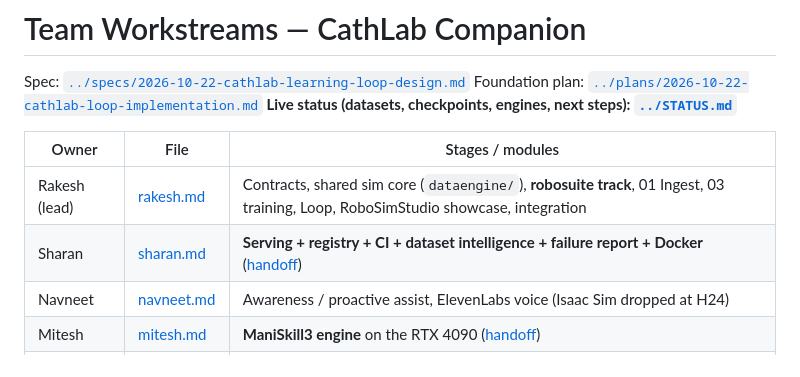
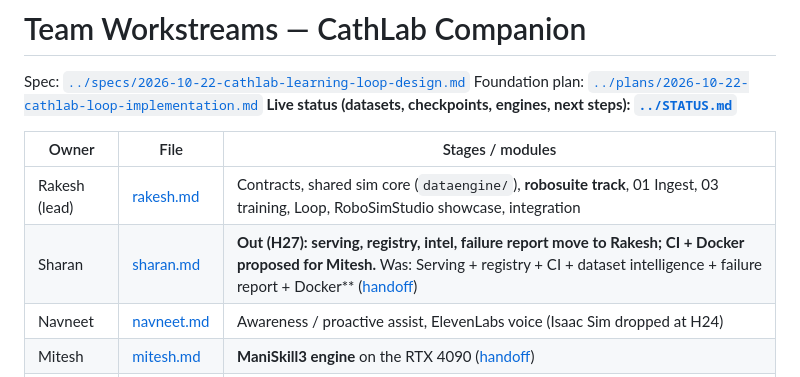
Before and after one commit to Rakeshdharan/vla-cathlab-companion, a Markdown page: docs/tasks/README.md, the part around the change. Rendered like a GitHub page.

Commit message:
docs(status): codebase readiness by area at H27; Sharan's serving/registry/report move to Rakesh; Genesis branch pending PR

```diff
--- a/docs/tasks/README.md
+++ b/docs/tasks/README.md
@@ -7,7 +7,7 @@ Foundation plan: [`../plans/2026-10-22-cathlab-loop-implementation.md`](../plans
 | Owner | File | Stages / modules |
 |---|---|---|
 | Rakesh (lead) | [rakesh.md](rakesh.md) | Contracts, shared sim core (`dataengine/`), **robosuite track**, 01 Ingest, 03 training, Loop, RoboSimStudio showcase, integration |
-| Sharan | [sharan.md](sharan.md) | **Serving + registry + CI + dataset intelligence + failure report + Docker** ([handoff](../handoffs/2026-10-23-sharan-serve-intel-session.md)) |
+| Sharan | [sharan.md](sharan.md) | **Out (H27): serving, registry, intel, failure report move to Rakesh; CI + Docker proposed for Mitesh.** Was: Serving + registry + CI + dataset intelligence + failure report + Docker** ([handoff](../handoffs/2026-10-23-sharan-serve-intel-session.md)) |
 | Navneet | [navneet.md](navneet.md) | Awareness / proactive assist, ElevenLabs voice (Isaac Sim dropped at H24) |
 | Mitesh | [mitesh.md](mitesh.md) | **ManiSkill3 engine** on the RTX 4090 ([handoff](../handoffs/2026-10-23-rtx4090-maniskill-genesis-session.md)) |
 | Akanksh | [akanksh.md](akanksh.md) | VLA research & selection, 04 Evaluate, VLM judge, benchmarking, **Genesis engine** ([handoff](../handoffs/2026-10-23-rtx4090-maniskill-genesis-session.md)) |
```
Also changed, not shown: docs/STATUS.md (+50 -11 lines).
